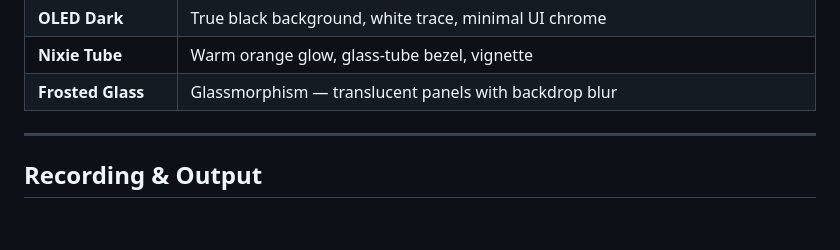
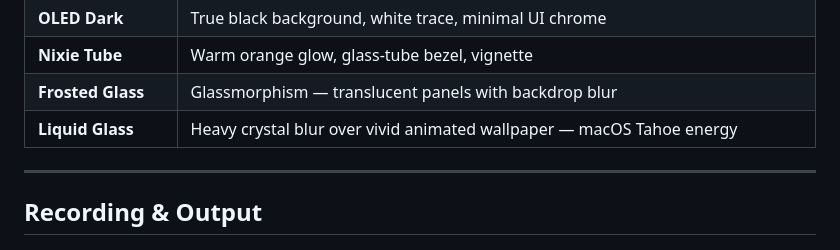
Before and after one commit to HesNotTheGuy/Oscilloscope, a Markdown page: README.md, the part around the change. Drawn GitHub-style; blank space fills up the shorter version.

```diff
--- a/README.md
+++ b/README.md
@@ -531,6 +531,7 @@ Rig controls live in a compact **⋯** dropdown menu in the topbar. The dropdown
 | **OLED Dark** | True black background, white trace, minimal UI chrome |
 | **Nixie Tube** | Warm orange glow, glass-tube bezel, vignette |
 | **Frosted Glass** | Glassmorphism — translucent panels with backdrop blur |
+| **Liquid Glass** | Heavy crystal blur over vivid animated wallpaper — macOS Tahoe energy |
 
 ---
 
```
Also changed, not shown: docs/screenshots/theme-liquid-glass.png (added), 4 other files.
